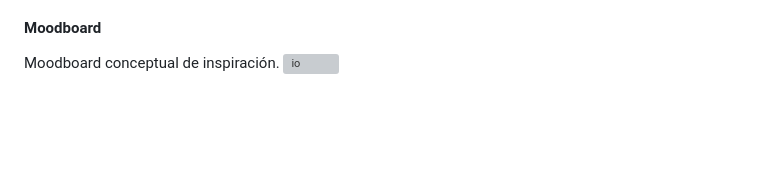
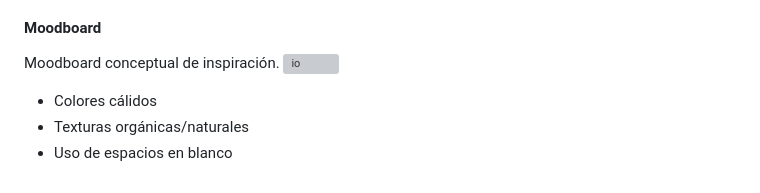
Before and after one commit to florenciaverdier/FINAL, a Markdown page: README.md, the part around the change. Drawn GitHub-style; blank space fills up the shorter version; grey boxes are pictures that could not be loaded.

```diff
--- a/README.md
+++ b/README.md
@@ -76,3 +76,6 @@ Se rescata el formato infografía y la utilización de recursos gráficos para m
 #### Moodboard
 Moodboard conceptual de inspiración.
 <img width="1920" height="1080" alt="io" src="https://github.com/user-attachments/assets/2b2ae330-4203-480d-a25a-6e01cd23803e" />
+- Colores cálidos
+- Texturas orgánicas/naturales
+- Uso de espacios en blanco
```
